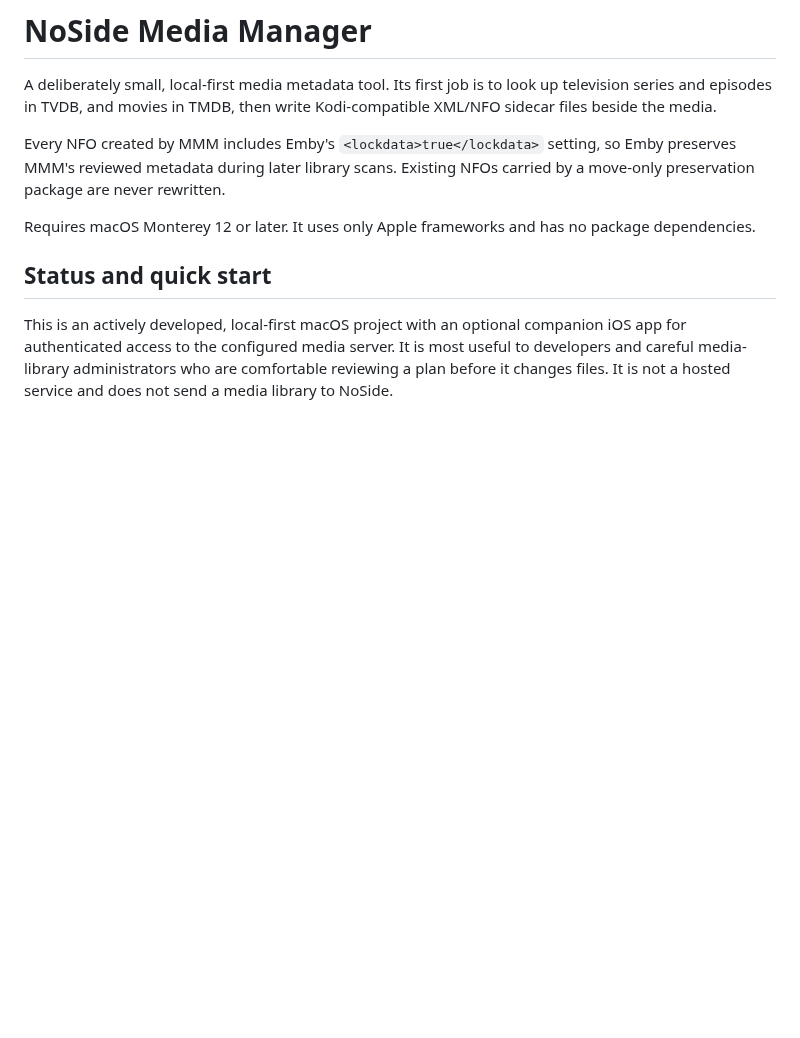
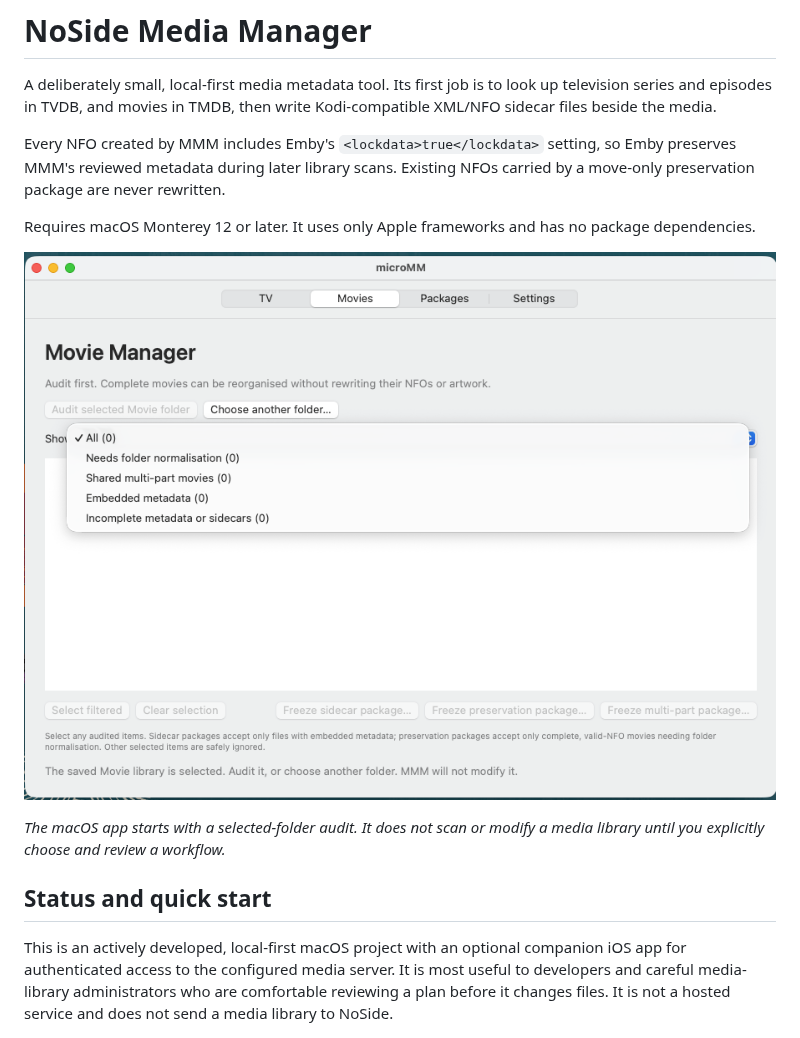
Before and after one commit to jedison/NoSideMediaManager, a Markdown page: README.md, the part around the change. Drawn GitHub-style; pictures changed too: docs/images/micromm-movie-manager.png (added); blank space fills up the shorter version.

Commit message:
Add Movie Manager interface screenshot

```diff
--- a/README.md
+++ b/README.md
@@ -10,6 +10,11 @@ NFOs carried by a move-only preservation package are never rewritten.
 
 Requires macOS Monterey 12 or later. It uses only Apple frameworks and has no
 package dependencies.
+
+![microMM Movie Manager, ready to audit a selected movie folder](docs/images/micromm-movie-manager.png)
+
+_The macOS app starts with a selected-folder audit. It does not scan or modify
+a media library until you explicitly choose and review a workflow._
 
 ## Status and quick start
 
```
